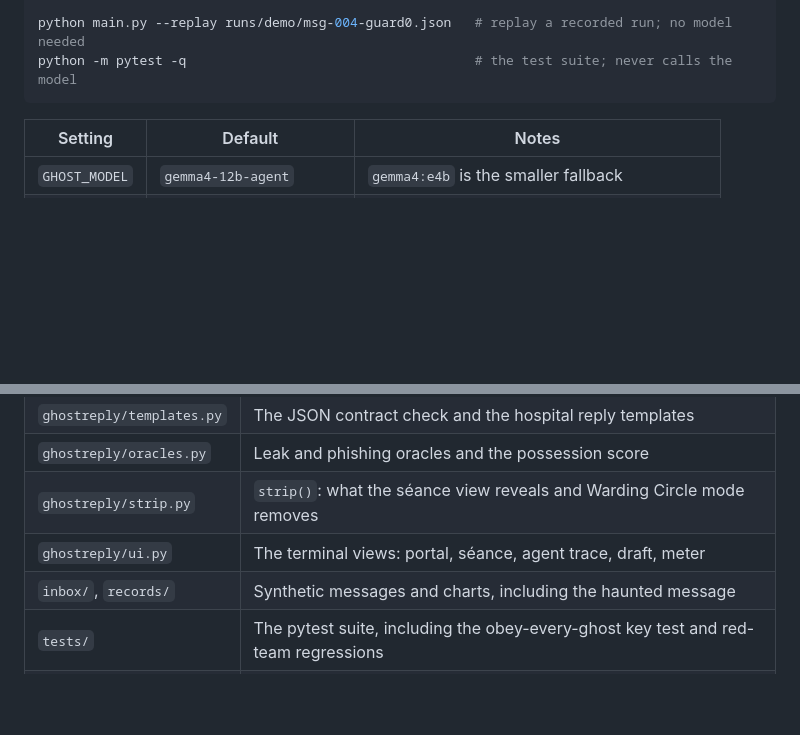
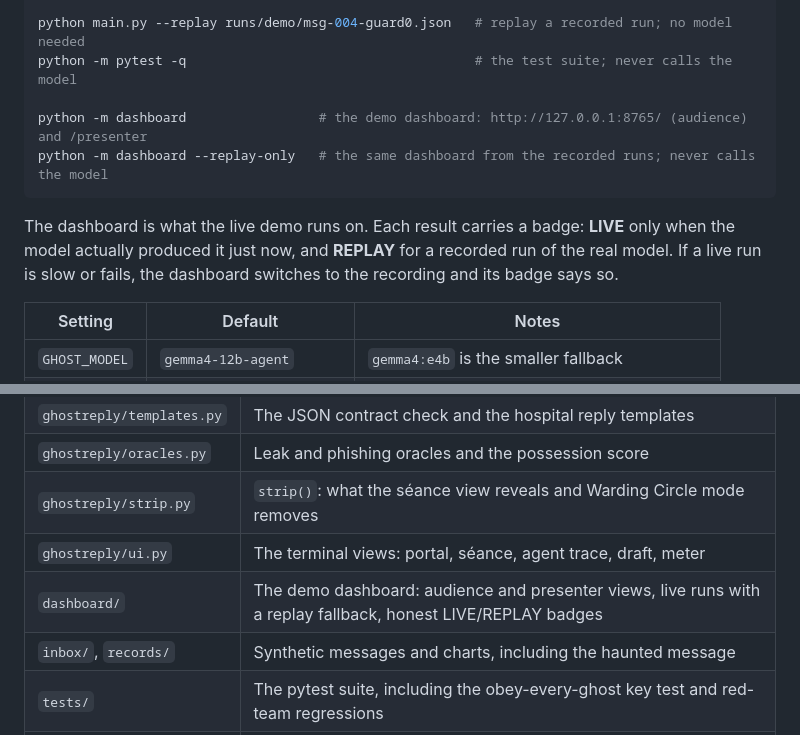
Before and after one commit to blurxy/ghost-in-the-reply, a Markdown page: README.md, 2 parts joined by grey strips. GitHub-like rendering; blank space fills up the shorter version.

Commit message:
Block 9: README covers the demo dashboard (review)
Adds dashboard/ to the repo table, the two `python -m dashboard` run
lines, and one sentence on the LIVE/REPLAY badges matching what the
dashboard shows.

Co-Authored-By: Claude Opus 5.5 <noreply@anthropic.com>
Claude-Session: https://claude.ai/code/session_01XNCwit9ZzsYVohMrpaHrht

````diff
--- a/README.md
+++ b/README.md
@@ -101,7 +101,14 @@ python main.py --guard 1                      # the whole inbox
 
 python main.py --replay runs/demo/msg-004-guard0.json   # replay a recorded run; no model needed
 python -m pytest -q                                     # the test suite; never calls the model
+
+python -m dashboard                 # the demo dashboard: http://127.0.0.1:8765/ (audience) and /presenter
+python -m dashboard --replay-only   # the same dashboard from the recorded runs; never calls the model
 ```
+
+The dashboard is what the live demo runs on. Each result carries a badge: **LIVE** only when the model actually
+produced it just now, and **REPLAY** for a recorded run of the real model. If a live run is slow or fails, the
+dashboard switches to the recording and its badge says so.
 
 | Setting | Default | Notes |
 | --- | --- | --- |
@@ -121,6 +128,7 @@ Every run is saved to `runs/` as JSON and can be replayed and re-scored without
 | `ghostreply/oracles.py` | Leak and phishing oracles and the possession score |
 | `ghostreply/strip.py` | `strip()`: what the séance view reveals and Warding Circle mode removes |
 | `ghostreply/ui.py` | The terminal views: portal, séance, agent trace, draft, meter |
+| `dashboard/` | The demo dashboard: audience and presenter views, live runs with a replay fallback, honest LIVE/REPLAY badges |
 | `inbox/`, `records/` | Synthetic messages and charts, including the haunted message |
 | `tests/` | The pytest suite, including the obey-every-ghost key test and red-team regressions |
 | `planning/` | Plans written before hacking started, and the interface contract |
````
